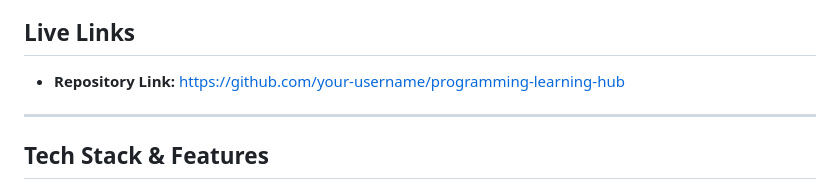
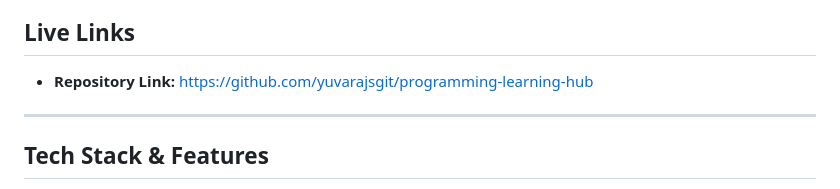
Before and after one commit to yuvarajsgit/Programming_Learning_Hub, a Markdown page: README.md, the part around the change. Rendered like a GitHub page.

```diff
--- a/README.md
+++ b/README.md
@@ -5,7 +5,7 @@ A clean, structured web platform designed to streamline student registration and
 The platform offers an intuitive entryway for beginners to understand logical workflows and academic computer science domains before transitioning directly to study resources.
 
 ##  Live Links
-* **Repository Link:** [https://github.com/your-username/programming-learning-hub](https://github.com/yuvarajsgit/programming-learning-hub)
+* **Repository Link:** [https://github.com/yuvarajsgit/programming-learning-hub](https://github.com/yuvarajsgit/programming-learning-hub)
 
 ---
 
```
